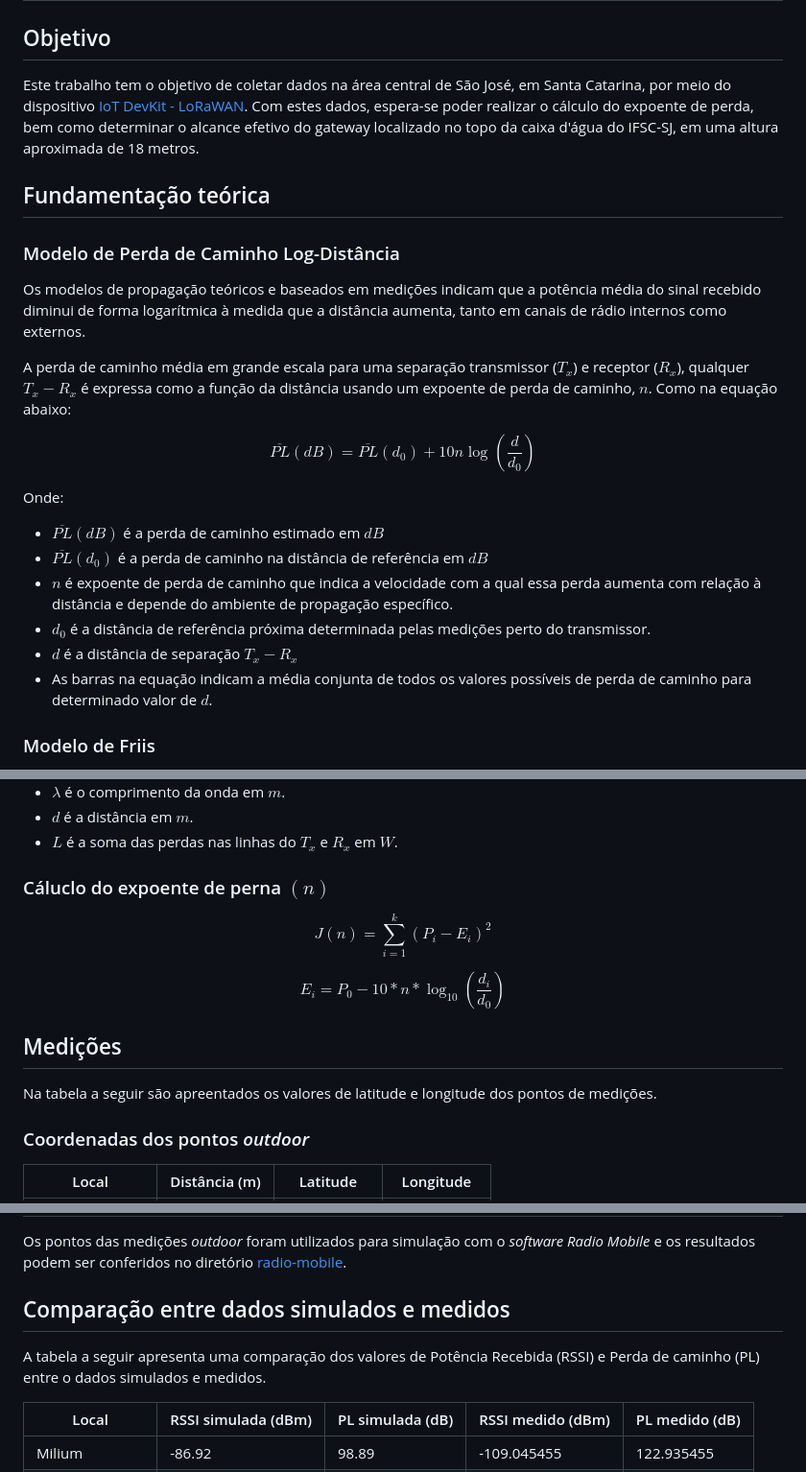
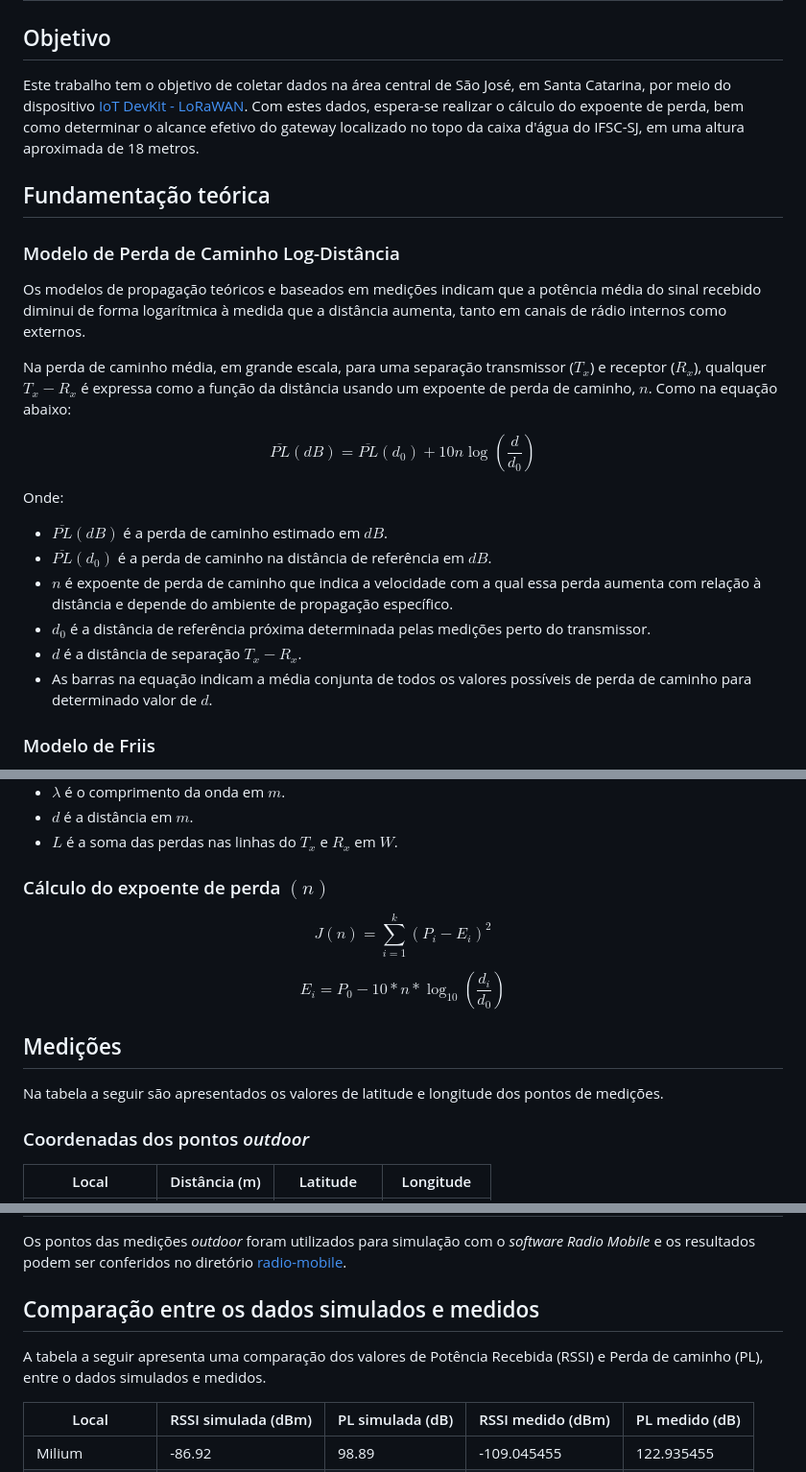
Before and after one commit to lucascraupp/CSF, a Markdown page: README.md, 3 parts joined by grey strips. Shown: that part at 96% size. Drawn GitHub-style.

Commit message:
Corrigindo README.md

```diff
--- a/README.md
+++ b/README.md
@@ -2,7 +2,7 @@
 
 ## Objetivo
 
-Este trabalho tem o objetivo de coletar dados na área central de São José, em Santa Catarina, por meio do dispositivo [IoT DevKit - LoRaWAN](https://www.robocore.net/tutoriais/iot-devkit-introducao). Com estes dados, espera-se poder realizar o cálculo do expoente de perda, bem como determinar o alcance efetivo do gateway localizado no topo da caixa d'água do IFSC-SJ, em uma altura aproximada de 18 metros.
+Este trabalho tem o objetivo de coletar dados na área central de São José, em Santa Catarina, por meio do dispositivo [IoT DevKit - LoRaWAN](https://www.robocore.net/tutoriais/iot-devkit-introducao). Com estes dados, espera-se realizar o cálculo do expoente de perda, bem como determinar o alcance efetivo do gateway localizado no topo da caixa d'água do IFSC-SJ, em uma altura aproximada de 18 metros.
 
 ## Fundamentação teórica
 
@@ -10,7 +10,7 @@ Este trabalho tem o objetivo de coletar dados na área central de São José, em
 
 Os modelos de propagação teóricos e baseados em medições indicam que a potência média do sinal recebido diminui de forma logarítmica à medida que a distância aumenta, tanto em canais de rádio internos como externos.
 
-A perda de caminho média em grande escala para uma separação transmissor ($T_x$) e receptor ($R_x$), qualquer $T_x-R_x$ é expressa como a função da distância usando um expoente de perda de caminho, $n$. Como na equação abaixo:
+Na perda de caminho média, em grande escala, para uma separação transmissor ($T_x$) e receptor ($R_x$), qualquer $T_x-R_x$ é expressa como a função da distância usando um expoente de perda de caminho, $n$. Como na equação abaixo:
 
 
 
@@ -18,11 +18,11 @@ $$ \overline{PL}(dB) = \overline{PL}(d_0) + 10n\log_{}\left(\frac{d}{d_0}\right)
 $$
 
 Onde:
-- $\overline{PL}(dB)$ é a perda de caminho estimado em $dB$
-- $\overline{PL}(d_0)$ é a perda de caminho na distância de referência em $dB$
+- $\overline{PL}(dB)$ é a perda de caminho estimado em $dB$.
+- $\overline{PL}(d_0)$ é a perda de caminho na distância de referência em $dB$.
 - $n$ é expoente de perda de caminho que indica a velocidade com a qual essa perda aumenta com relação à distância e depende do ambiente de propagação específico.
 - $d_0$ é a distância de referência próxima determinada pelas medições perto do transmissor.
-- $d$ é a distância de separação $T_x-R_x$
+- $d$ é a distância de separação $T_x-R_x$.
 - As barras na equação indicam a média conjunta de todos os valores possíveis de perda de caminho para determinado valor de $d$.
 
 ### Modelo de Friis
@@ -40,7 +40,7 @@ Onde:
 - $d$ é a distância em $m$.
 - $L$ é a soma das perdas nas linhas do $T_x$ e $R_x$ em $W$.
 
-### Cáluclo do expoente de perna $(n)$
+### Cálculo do expoente de perda $(n)$
 
 $$ J(n) = \sum_{i=1}^k (P_i - E_i)^2$$
 
@@ -48,7 +48,7 @@ $$ E_i = P_0 - 10*n * \log_{10}(\frac{d_i}{d_0})$$
 
 ## Medições
 
-Na tabela a seguir são apreentados os valores de latitude e longitude dos pontos de medições.
+Na tabela a seguir são apresentados os valores de latitude e longitude dos pontos de medições.
 
 ### Coordenadas dos pontos *outdoor*
 
@@ -64,9 +64,9 @@ Na tabela a seguir são apreentados os valores de latitude e longitude dos ponto
 
 Os pontos das medições *outdoor* foram utilizados para simulação com o *software* *Radio Mobile* e os resultados podem ser conferidos no diretório [radio-mobile](./radio-mobile/).
 
-## Comparação entre dados simulados e medidos
+## Comparação entre os dados simulados e medidos
 
-A tabela a seguir apresenta uma comparação dos valores de Potência Recebida (RSSI) e Perda de caminho (PL) entre o dados simulados e medidos.
+A tabela a seguir apresenta uma comparação dos valores de Potência Recebida (RSSI) e Perda de caminho (PL), entre o dados simulados e medidos.
 
 | Local               | RSSI simulada (dBm)  | PL simulada (dB) | RSSI medido (dBm) | PL medido (dB) |
 |---------------------|----------------------|------------------|-------------------|----------------|
```
